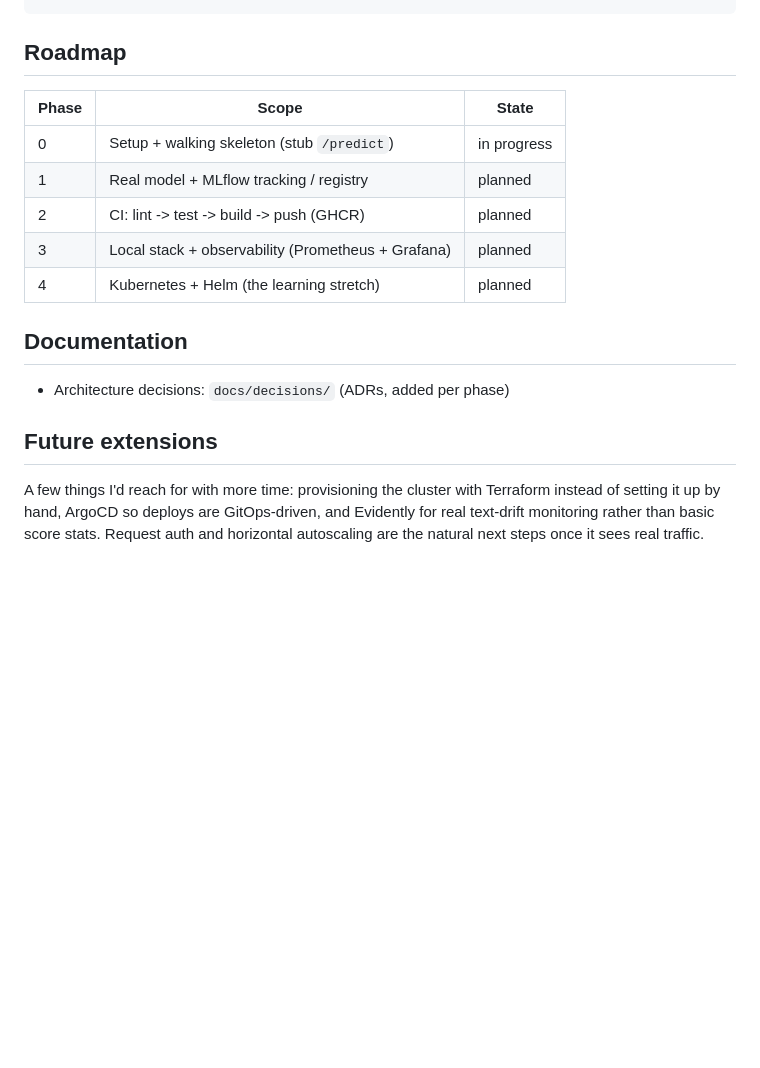
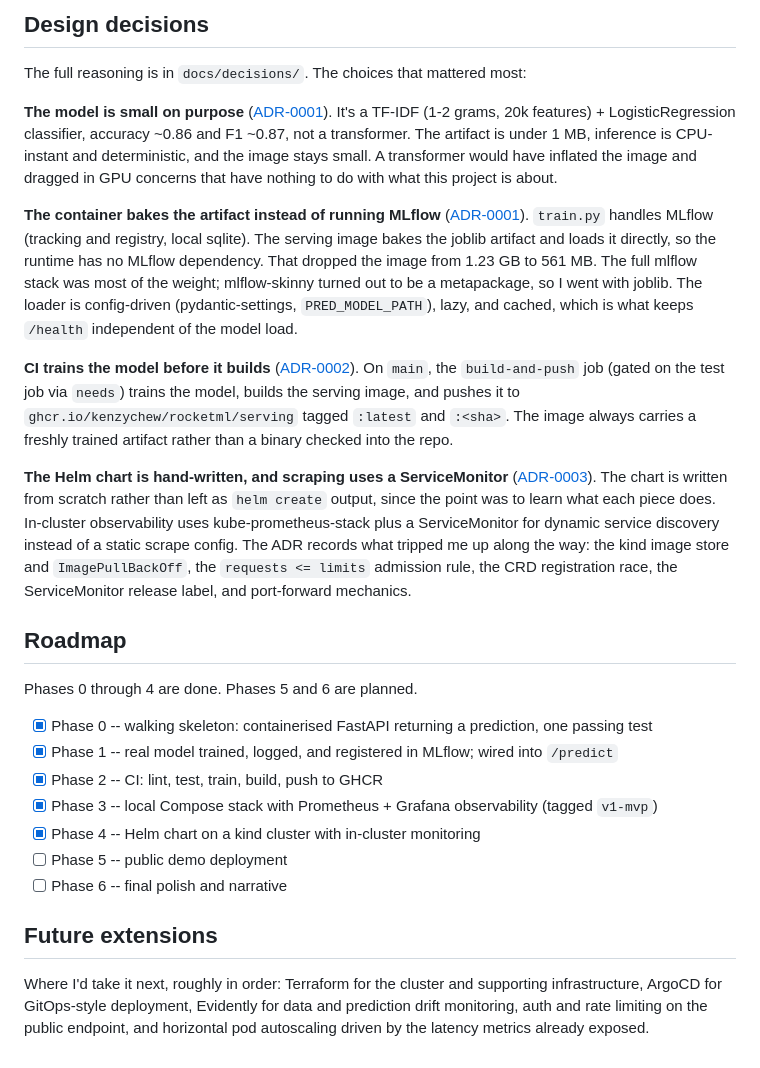
Before and after one commit to kenzychew/RocketML, a Markdown page: README.md, the part around one of its changes. Drawn GitHub-style; blank space fills up the shorter version.

```diff
--- a/README.md
+++ b/README.md
@@ -88,22 +146,27 @@ Or in a container:
+## Design decisions
+
+The full reasoning is in `docs/decisions/`. The choices that mattered most:
+
+**The model is small on purpose** ([ADR-0001](docs/decisions/0001-model-and-serving.md)). It's a TF-IDF (1-2 grams, 20k features) + LogisticRegression classifier, accuracy ~0.86 and F1 ~0.87, not a transformer. The artifact is under 1 MB, inference is CPU-instant and deterministic, and the image stays small. A transformer would have inflated the image and dragged in GPU concerns that have nothing to do with what this project is about.
+
+**The container bakes the artifact instead of running MLflow** ([ADR-0001](docs/decisions/0001-model-and-serving.md)). `train.py` handles MLflow (tracking and registry, local sqlite). The serving image bakes the joblib artifact and loads it directly, so the runtime has no MLflow dependency. That dropped the image from 1.23 GB to 561 MB. The full mlflow stack was most of the weight; mlflow-skinny turned out to be a metapackage, so I went with joblib. The loader is config-driven (pydantic-settings, `PRED_MODEL_PATH`), lazy, and cached, which is what keeps `/health` independent of the model load.
+
+**CI trains the model before it builds** ([ADR-0002](docs/decisions/0002-ci-design.md)). On `main`, the `build-and-push` job (gated on the test job via `needs`) trains the model, builds the serving image, and pushes it to `ghcr.io/kenzychew/rocketml/serving` tagged `:latest` and `:<sha>`. The image always carries a freshly trained artifact rather than a binary checked into the repo.
+
+**The Helm chart is hand-written, and scraping uses a ServiceMonitor** ([ADR-0003](docs/decisions/0003-helm-k8s.md)). The chart is written from scratch rather than left as `helm create` output, since the point was to learn what each piece does. In-cluster observability uses kube-prometheus-stack plus a ServiceMonitor for dynamic service discovery instead of a static scrape config. The ADR records what tripped me up along the way: the kind image store and `ImagePullBackOff`, the `requests <= limits` admission rule, the CRD registration race, the ServiceMonitor release label, and port-forward mechanics.
 
 ## Roadmap
 
-| Phase | Scope                                              | State       |
-|-------|----------------------------------------------------|-------------|
-| 0     | Setup + walking skeleton (stub `/predict`)         | in progress |
-| 1     | Real model + MLflow tracking / registry            | planned     |
-| 2     | CI: lint -> test -> build -> push (GHCR)            | planned     |
-| 3     | Local stack + observability (Prometheus + Grafana) | planned     |
-| 4     | Kubernetes + Helm (the learning stretch)           | planned     |
+Phases 0 through 4 are done. Phases 5 and 6 are planned.
 
-## Documentation
-
-- Architecture decisions: `docs/decisions/` (ADRs, added per phase)
+- [x] Phase 0 -- walking skeleton: containerised FastAPI returning a prediction, one passing test
+- [x] Phase 1 -- real model trained, logged, and registered in MLflow; wired into `/predict`
+- [x] Phase 2 -- CI: lint, test, train, build, push to GHCR
+- [x] Phase 3 -- local Compose stack with Prometheus + Grafana observability (tagged `v1-mvp`)
+- [x] Phase 4 -- Helm chart on a kind cluster with in-cluster monitoring
+- [ ] Phase 5 -- public demo deployment
+- [ ] Phase 6 -- final polish and narrative
 
 ## Future extensions
 
-A few things I'd reach for with more time: provisioning the cluster with
-Terraform instead of setting it up by hand, ArgoCD so deploys are GitOps-driven,
-and Evidently for real text-drift monitoring rather than basic score stats.
-Request auth and horizontal autoscaling are the natural next steps once it sees
-real traffic.
+Where I'd take it next, roughly in order: Terraform for the cluster and supporting infrastructure, ArgoCD for GitOps-style deployment, Evidently for data and prediction drift monitoring, auth and rate limiting on the public endpoint, and horizontal pod autoscaling driven by the latency metrics already exposed.
```
Also changed, not shown: other parts of README.md (+121 -63 lines).
